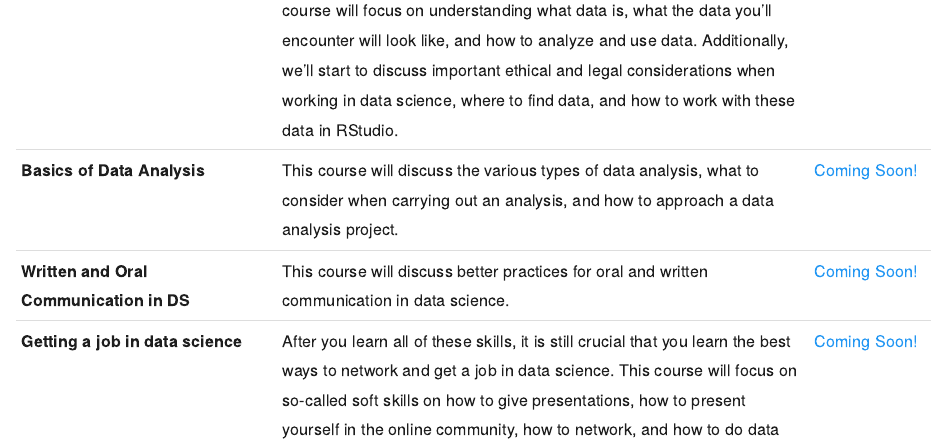
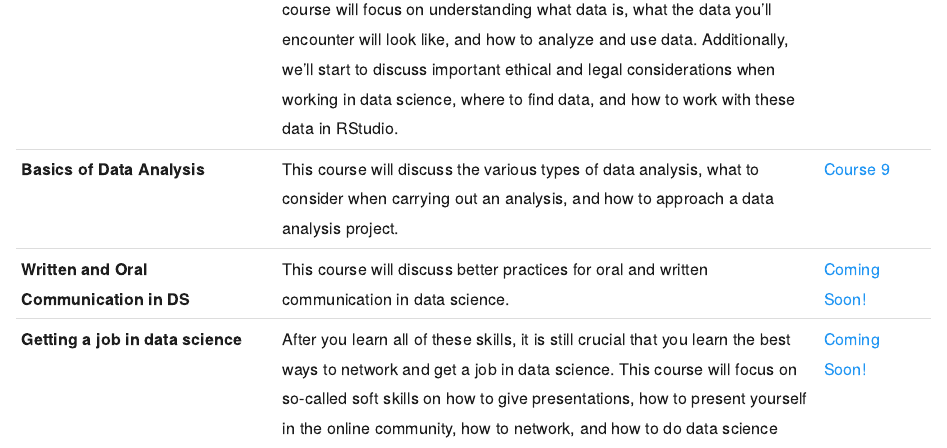
Before and after one commit to jhudsl/chromebookdatascience, an R Markdown document (curriculum.Rmd): the page in a window 1100 px wide, from 1330 px down before the commit and from 1360 px down after it, so that both start at the same text. The pictures show the output file curriculum.html that the author committed with the source, opened offline; library style sheets and scripts come from the installed R packages.

Commit message:
updated site

```diff
--- a/curriculum.Rmd
+++ b/curriculum.Rmd
@@ -16,6 +16,6 @@ Class | Course Description | Leanpub Link
 **Data: Tidying** | This course will focus on how to organize and tidy data sets in R, this is the first step most data scientist's do before analyzing data! | [Course 6](https://leanpub.com/universities/courses/jhu/data-tidying)
 **Data Visualization** | This course will cover the different types of visualation most commonly used by data scientists as well as how to make these different plots in R. We will cover how to make basic tables and figures as well as how to make interactive graphics. | [Course 7](https://leanpub.com/universities/courses/jhu/data-visualization)
 **Getting Data** | Data is often misunderstood in both subject and application. The Data course will focus on understanding what data is, what the data you'll encounter will look like, and how to analyze and use data. Additionally, we'll start to discuss important ethical and legal considerations when working in data science, where to find data, and how to work with these data in RStudio. | [Course 8](https://leanpub.com/universities/courses/jhu/getting-data)
-**Basics of Data Analysis** | This course will discuss the various types of data analysis, what to consider when carrying out an analysis, and how to approach a data analysis project. | [Coming Soon!]()
+**Basics of Data Analysis** | This course will discuss the various types of data analysis, what to consider when carrying out an analysis, and how to approach a data analysis project. | [Course 9](https://leanpub.com/universities/courses/jhu/dataanalysis)
 **Written and Oral Communication in DS** | This course will discuss better practices for oral and written communication in data science.| [Coming Soon!]()
 **Getting a job in data science** | After you learn all of these skills, it is still crucial that you learn the best ways to network and get a job in data science. This course will focus on so-called soft skills on how to give presentations, how to present yourself in the online community, how to network, and how to do data science interviews. | [Coming Soon!]()
```
Also changed, not shown: README.html, WhyDataScience.html, contact.html, curriculum.html, faq.html, index.html, partners.html, philosophy.html, soon.html, team.html.
